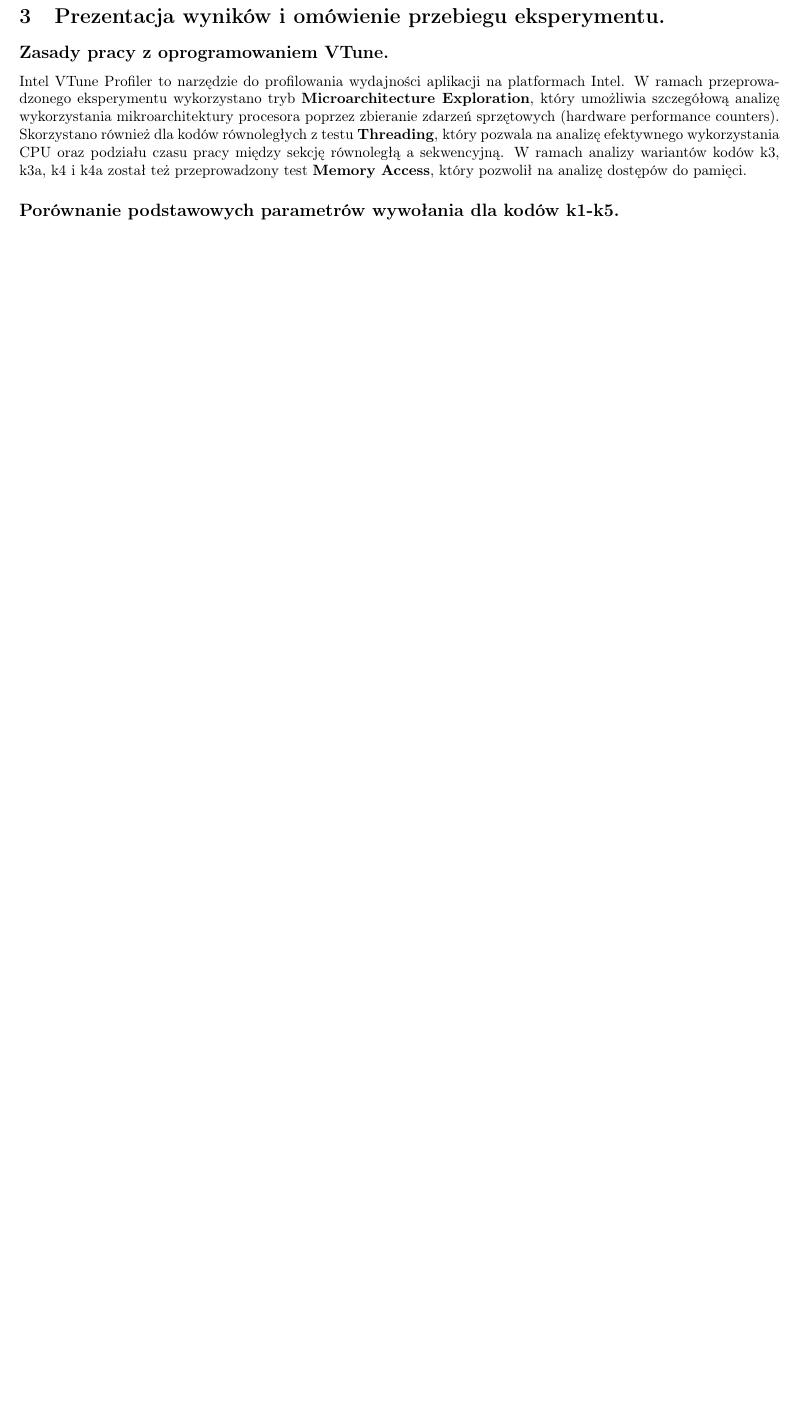
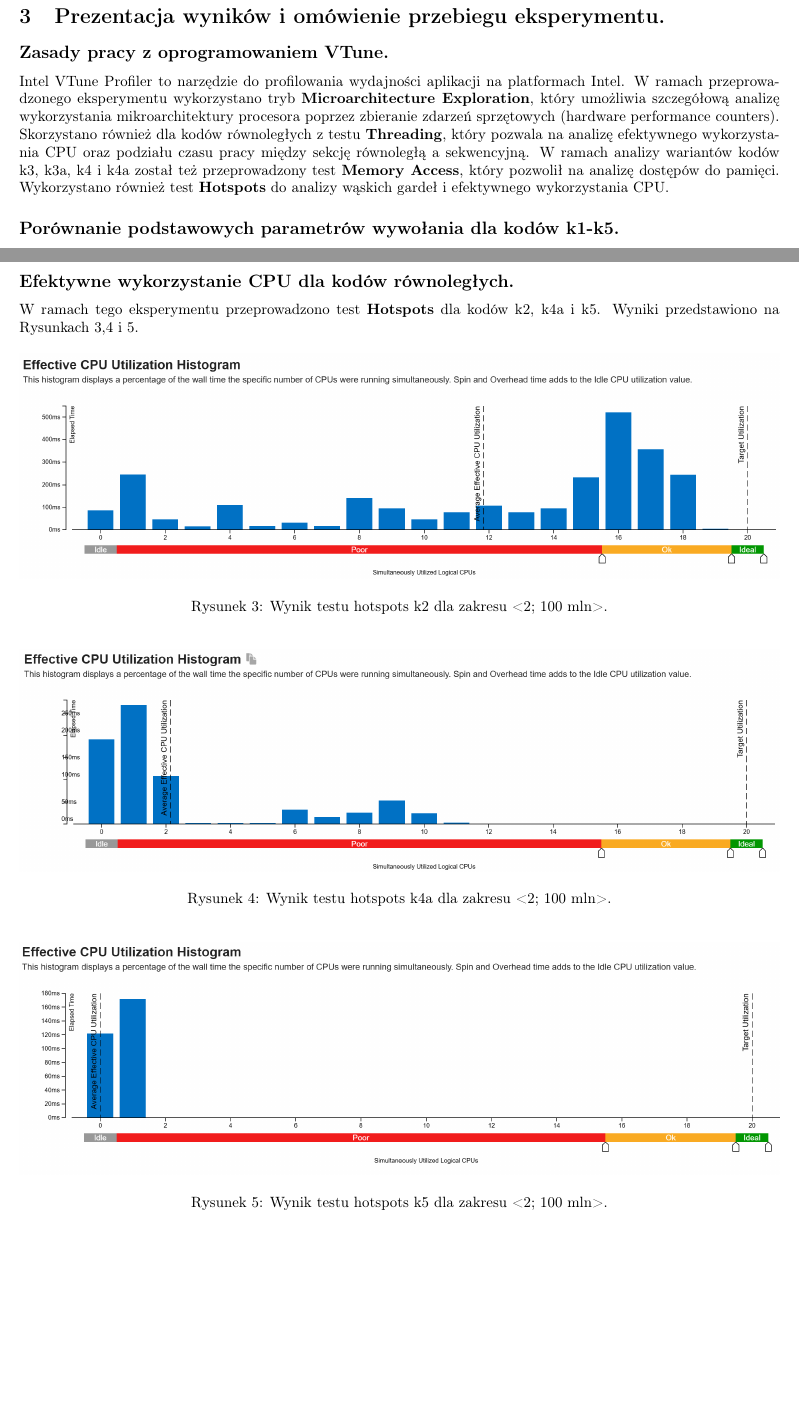
Before and after one commit to emnealyn/eratostenes_omp, a LaTeX document (sprawozdanie_liczby_pierwsze26.tex): part of page 9 of 15 before the commit and two parts of pages 9 and 13 of 16 after it, the two joined at a grey line, cut so that both start at the same text, the shorter picture padded with empty space. Compiled offline with pdfLaTeX.

Commit message:
poprawki w kodach i wykresy hotspots

```diff
--- a/sprawozdanie_liczby_pierwsze26.tex
+++ b/sprawozdanie_liczby_pierwsze26.tex
@@ -375,7 +375,8 @@
 równoległych z testu \textbf{Threading}, który pozwala na analizę efektywnego wykorzystania CPU oraz
 podziału czasu pracy między sekcję równoległą a sekwencyjną.
 W ramach analizy wariantów kodów k3, k3a, k4 i k4a został też przeprowadzony test \textbf{Memory Access}, który pozwolił
-na analizę dostępów do pamięci.
+na analizę dostępów do pamięci. Wykorzystano również test \textbf{Hotspots} do analizy wąskich gardeł
+i efektywnego wykorzystania CPU.
 
 \subsection*{Porównanie podstawowych parametrów wywołania dla kodów k1-k5.}
 Porównania zostały wykonane dla kodów przedstawionych w poprzedniej sekcji, z tymi samymi schedulingami
@@ -698,6 +699,28 @@
 obu typów rdzeni, jednocześnie będąc na tyle dużym aby zredukować niepotrzebny narzut związany z pobieraniem
 mniejszych ale większej liczby bloków z pamięci głównej do cache. Większy blok nie mieściłby się już zaś w L1, zmuszając
 do przenoszenia danych do wolniejszej pamięci L2, co ponownie zaczyna skutkować spadkiem wydajności.
+\newpage
+\subsection*{Efektywne wykorzystanie CPU dla kodów równoległych.}
+W ramach tego eksperymentu przeprowadzono test \textbf{Hotspots} dla kodów k2, k4a i k5.
+Wyniki przedstawiono na Rysunkach~3,4 i 5.
+\begin{figure}[h]
+    \centering
+    \includegraphics[width=1\textwidth]{img/k2hs.png}
+    \caption{Wynik testu hotspots k2 dla zakresu <2; 100 mln>.}
+    \label{fig:k2hotspots}
+\end{figure}
+\begin{figure}[h]
+    \centering
+    \includegraphics[width=1\textwidth]{img/k4ahs.png}
+    \caption{Wynik testu hotspots k4a dla zakresu <2; 100 mln>.}
+    \label{fig:k4ahotspots}
+\end{figure}
+\begin{figure}[h]
+    \centering
+    \includegraphics[width=1\textwidth]{img/k5hs.png}
+    \caption{Wynik testu hotspots k5 dla zakresu <2; 100 mln>.}
+    \label{fig:k5hotspots}
+\end{figure}
 
 \newpage
 \subsection*{Dodatkowy eksperyment: zwiększenia zakresu liczb do 1 miliarda.}
```
Also changed, not shown: img/k2hs.png (added), img/k4ahs.png (added), img/k5hs.png (added), sprawozdanie_liczby_pierwsze26.pdf, sprawozdanie_liczby_pierwsze26.tex (4 more changed lines), 2 other files.
